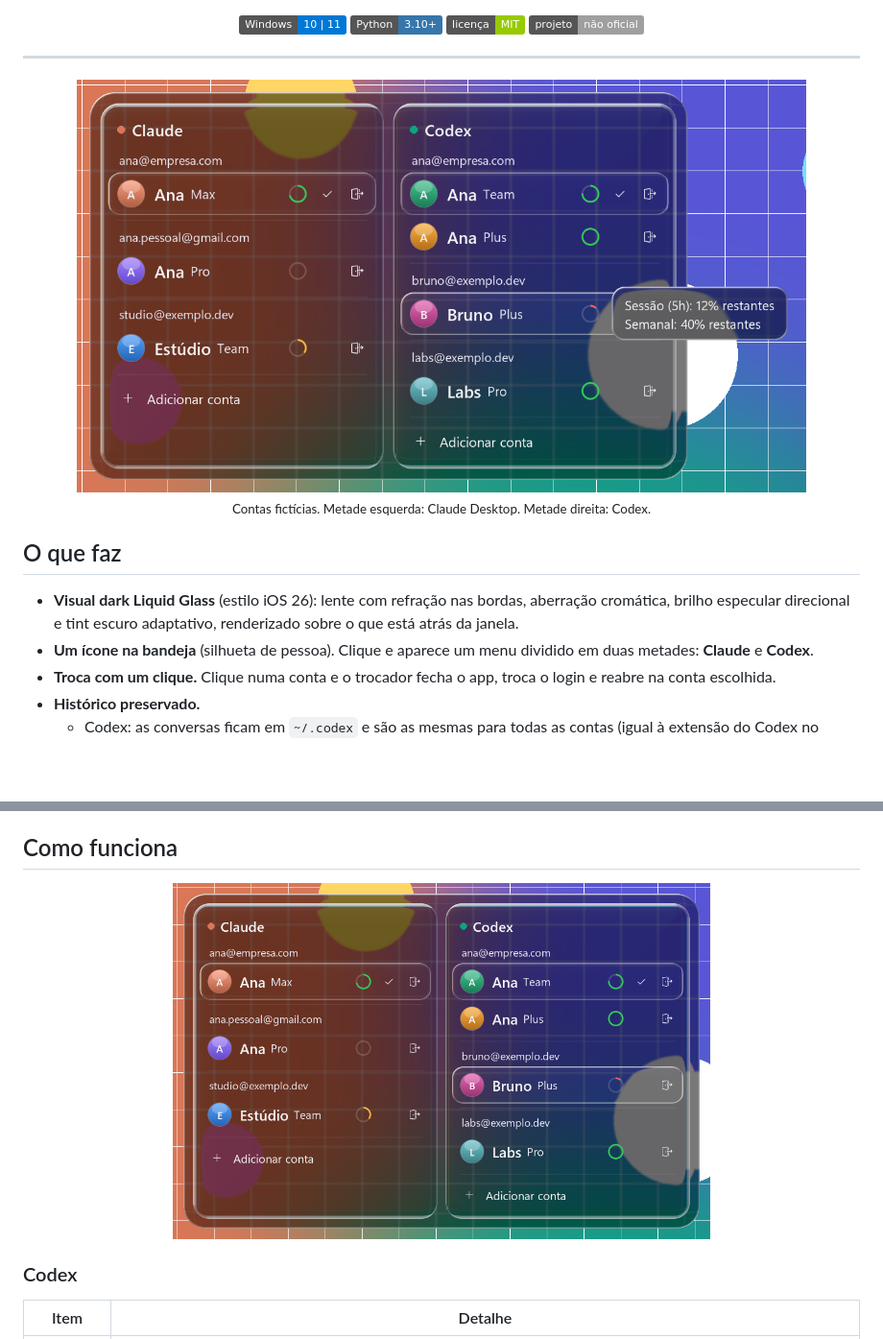
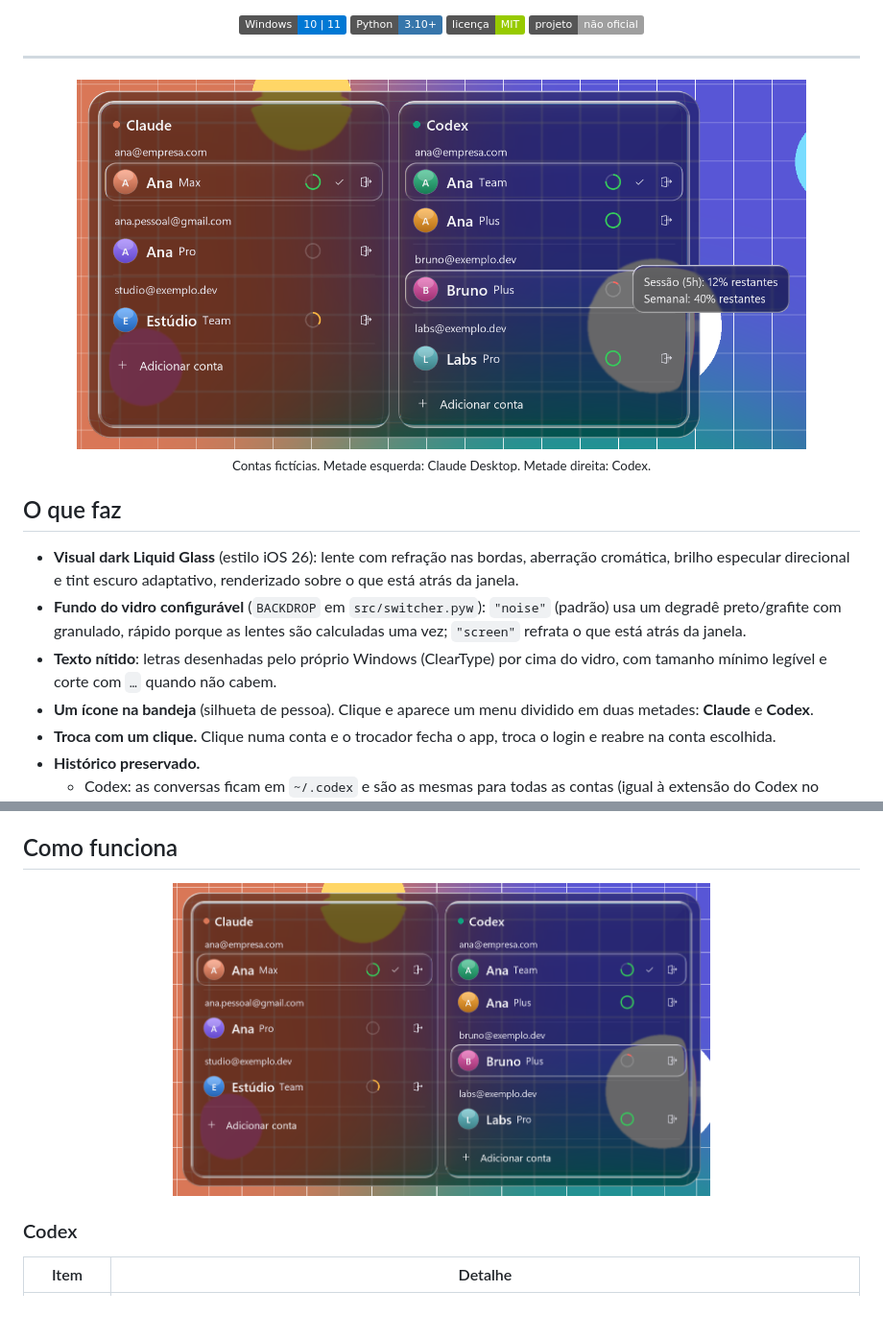
Before and after one commit to LucasEngBr/switch-ia-account, a Markdown page: README.md, 2 parts joined by grey strips. Shown at 96% size. Drawn GitHub-style; pictures changed too: docs/menu-tooltip.png, docs/menu.png; badges without logos; blank space fills up the shorter version.

```diff
--- a/README.md
+++ b/README.md
@@ -24,6 +24,8 @@
 ## O que faz
 
 - **Visual dark Liquid Glass** (estilo iOS 26): lente com refração nas bordas, aberração cromática, brilho especular direcional e tint escuro adaptativo, renderizado sobre o que está atrás da janela.
+- **Fundo do vidro configurável** (`BACKDROP` em `src/switcher.pyw`): `"noise"` (padrão) usa um degradê preto/grafite com granulado, rápido porque as lentes são calculadas uma vez; `"screen"` refrata o que está atrás da janela.
+- **Texto nítido**: letras desenhadas pelo próprio Windows (ClearType) por cima do vidro, com tamanho mínimo legível e corte com `…` quando não cabem.
 - **Um ícone na bandeja** (silhueta de pessoa). Clique e aparece um menu dividido em duas metades: **Claude** e **Codex**.
 - **Troca com um clique.** Clique numa conta e o trocador fecha o app, troca o login e reabre na conta escolhida.
 - **Histórico preservado.**
```
Also changed, not shown: 2 other files.
